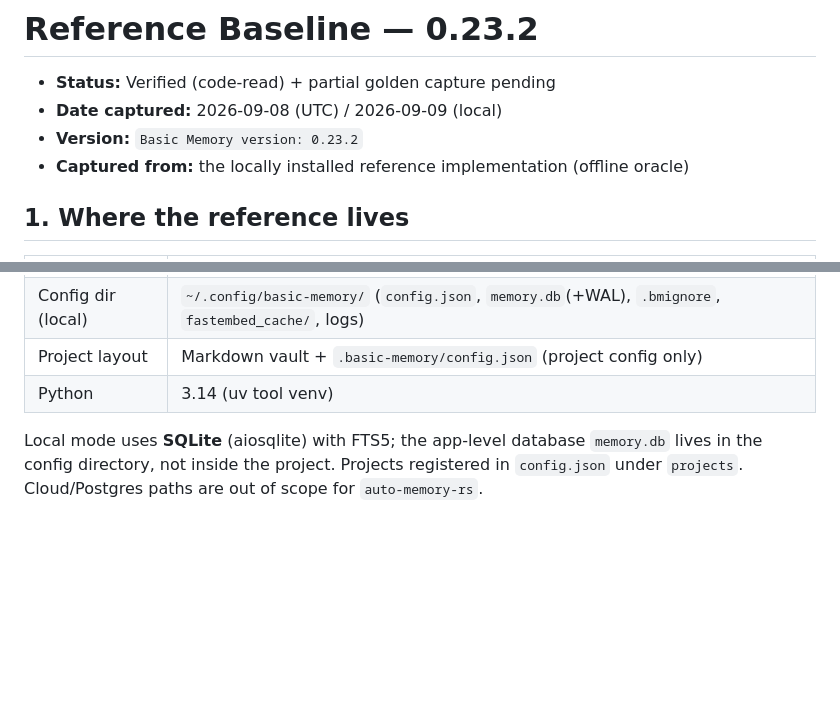
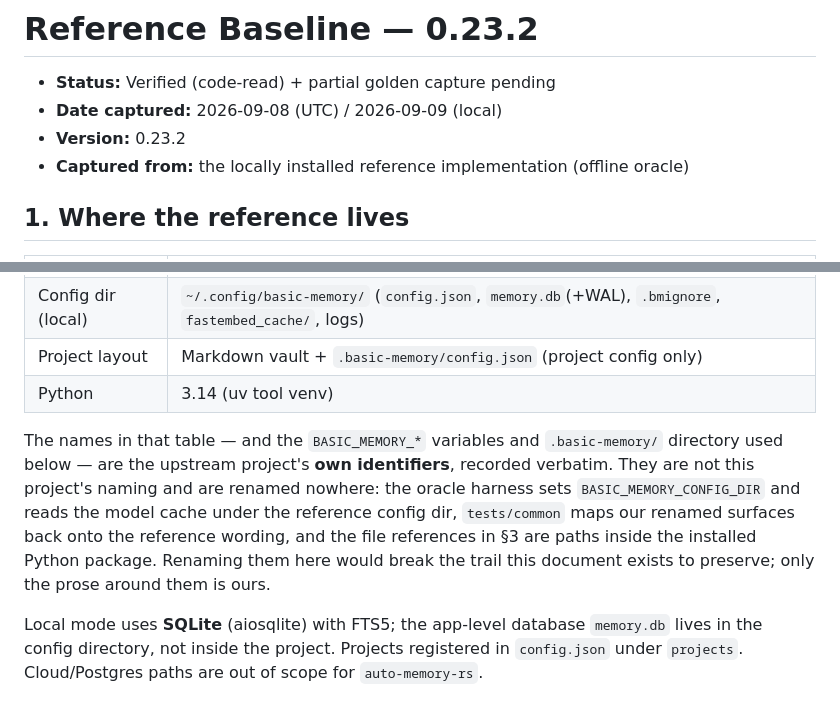
Before and after one commit to rust-infra/auto-memory-rs, a Markdown page: docs/reference.md, 2 parts joined by grey strips. Drawn GitHub-style; blank space fills up the shorter version.

Commit message:
docs(reference): say why the baseline keeps the upstream's own names
Every remaining `basic-memory` / `basic_memory` token in the baseline doc is data
rather than our prose: the installed CLI path, the uv tool environment, the Python
package that §3's file references point into, the config dir and the in-vault
bookkeeping directory, and the `BASIC_MEMORY_*` variables the oracle harness sets.
All of them sit inside code spans and none is used as this project's name.

They are load-bearing, so they are not renamed: `tools/export_reference.py` sets
`BASIC_MEMORY_CONFIG_DIR` and reads the model cache under the reference config dir,
and `tests/common` maps our renamed surfaces back onto the reference wording. §1
now says that outright instead of leaving a reader to guess whether the names are
leftovers.

The `Version` bullet loses its verbatim `--version` banner, which read as though
"Basic Memory version: 0.23.2" were our own version string; the number is what the
bullet is for.

```diff
--- a/docs/reference.md
+++ b/docs/reference.md
@@ -2,7 +2,7 @@
 
 - **Status:** Verified (code-read) + partial golden capture pending
 - **Date captured:** 2026-09-08 (UTC) / 2026-09-09 (local)
-- **Version:** `Basic Memory version: 0.23.2`
+- **Version:** 0.23.2
 - **Captured from:** the locally installed reference implementation (offline oracle)
 
 ## 1. Where the reference lives
@@ -15,6 +15,14 @@
 | Config dir (local) | `~/.config/basic-memory/` (`config.json`, `memory.db`(+WAL), `.bmignore`, `fastembed_cache/`, logs) |
 | Project layout | Markdown vault + `.basic-memory/config.json` (project config only) |
 | Python | 3.14 (uv tool venv) |
+
+The names in that table — and the `BASIC_MEMORY_*` variables and `.basic-memory/` directory used
+below — are the upstream project's **own identifiers**, recorded verbatim. They are not this
+project's naming and are renamed nowhere: the oracle harness sets `BASIC_MEMORY_CONFIG_DIR` and
+reads the model cache under the reference config dir, `tests/common` maps our renamed surfaces
+back onto the reference wording, and the file references in §3 are paths inside the installed
+Python package. Renaming them here would break the trail this document exists to preserve; only
+the prose around them is ours.
 
 Local mode uses **SQLite** (aiosqlite) with FTS5; the app-level database `memory.db` lives in the
 config directory, not inside the project. Projects registered in `config.json` under `projects`.
```
